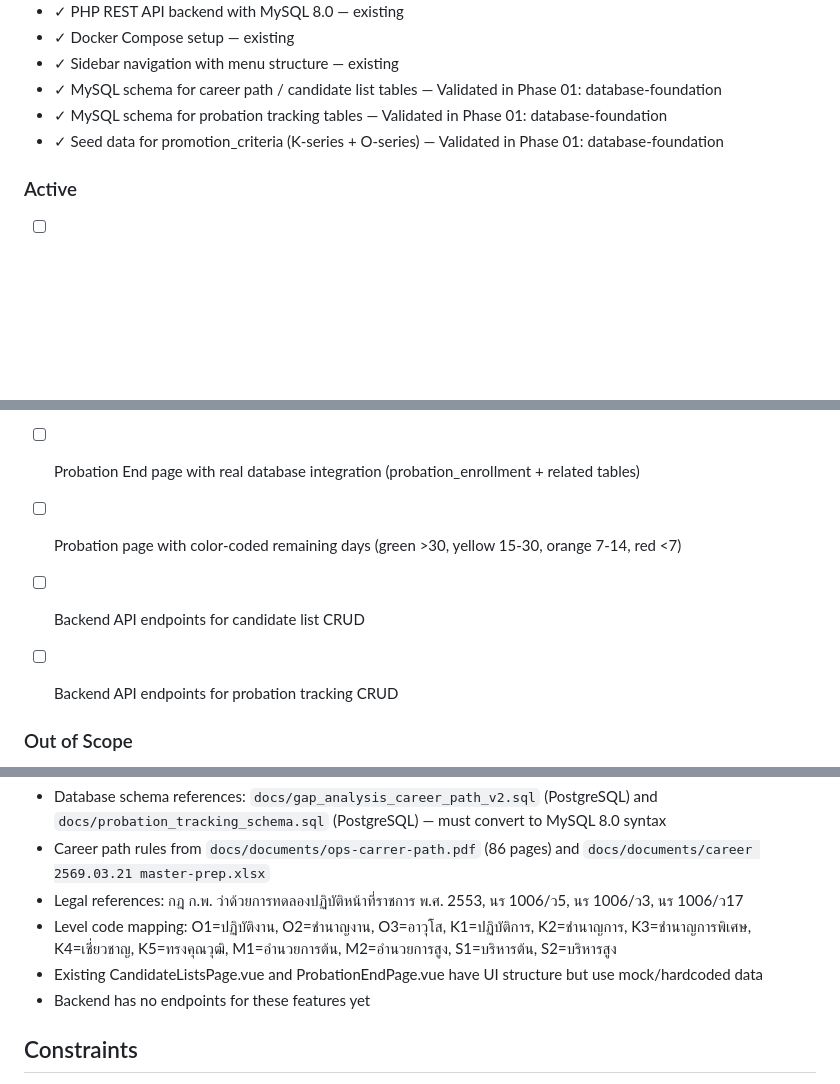
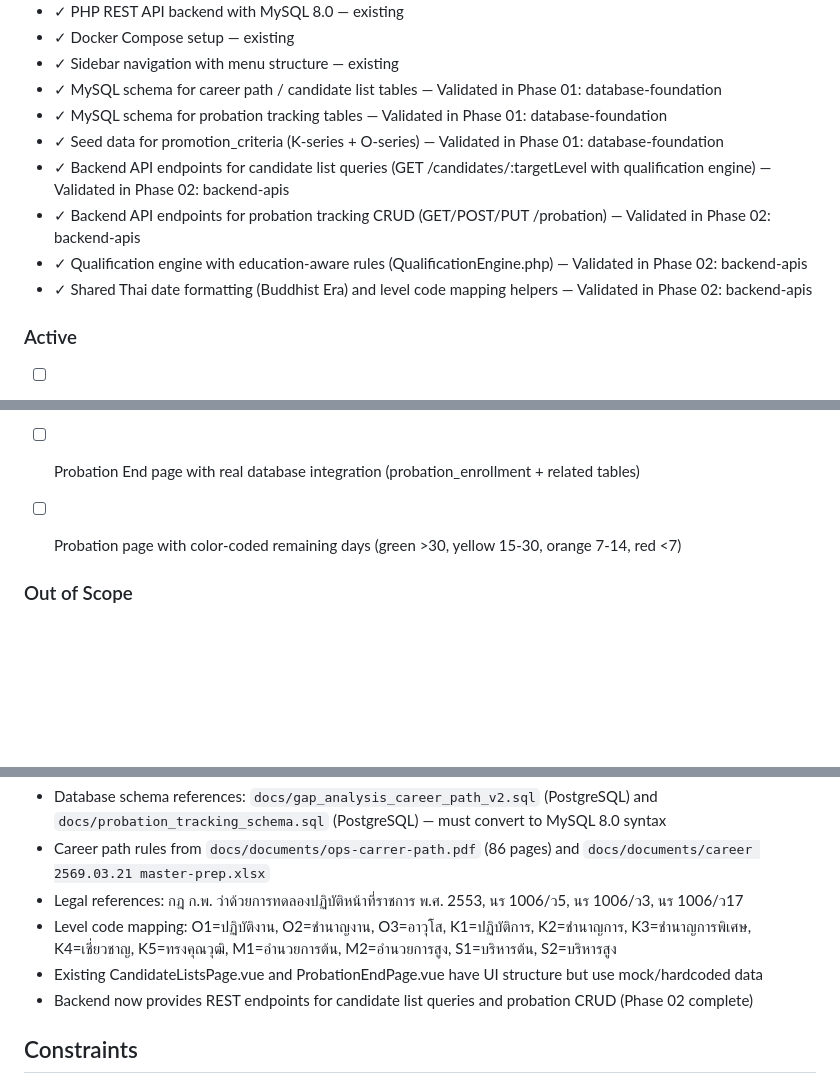
Before and after one commit to Arnutt-N/smart-port, a Markdown page: .planning/PROJECT.md, 3 parts joined by grey strips. GitHub-like rendering; blank space fills up the shorter version.

Commit message:
docs(phase-02): evolve PROJECT.md after phase completion

```diff
--- a/.planning/PROJECT.md
+++ b/.planning/PROJECT.md
@@ -21,6 +21,10 @@ HR สามารถดูบัญชีผู้มีคุณสมบั
 - ✓ MySQL schema for career path / candidate list tables — Validated in Phase 01: database-foundation
 - ✓ MySQL schema for probation tracking tables — Validated in Phase 01: database-foundation
 - ✓ Seed data for promotion_criteria (K-series + O-series) — Validated in Phase 01: database-foundation
+- ✓ Backend API endpoints for candidate list queries (GET /candidates/:targetLevel with qualification engine) — Validated in Phase 02: backend-apis
+- ✓ Backend API endpoints for probation tracking CRUD (GET/POST/PUT /probation) — Validated in Phase 02: backend-apis
+- ✓ Qualification engine with education-aware rules (QualificationEngine.php) — Validated in Phase 02: backend-apis
+- ✓ Shared Thai date formatting (Buddhist Era) and level code mapping helpers — Validated in Phase 02: backend-apis
 
 ### Active
 - [ ] Candidate List page with 4 tabs:
@@ -31,8 +35,6 @@ HR สามารถดูบัญชีผู้มีคุณสมบั
 - [ ] Candidate List calculates qualification status from promotion_criteria + qualification_calculation tables
 - [ ] Probation End page with real database integration (probation_enrollment + related tables)
 - [ ] Probation page with color-coded remaining days (green >30, yellow 15-30, orange 7-14, red <7)
-- [ ] Backend API endpoints for candidate list CRUD
-- [ ] Backend API endpoints for probation tracking CRUD
 
 
 ### Out of Scope
@@ -51,7 +53,7 @@ HR สามารถดูบัญชีผู้มีคุณสมบั
 - Legal references: กฎ ก.พ. ว่าด้วยการทดลองปฏิบัติหน้าที่ราชการ พ.ศ. 2553, นร 1006/ว5, นร 1006/ว3, นร 1006/ว17
 - Level code mapping: O1=ปฏิบัติงาน, O2=ชำนาญงาน, O3=อาวุโส, K1=ปฏิบัติการ, K2=ชำนาญการ, K3=ชำนาญการพิเศษ, K4=เชี่ยวชาญ, K5=ทรงคุณวุฒิ, M1=อำนวยการต้น, M2=อำนวยการสูง, S1=บริหารต้น, S2=บริหารสูง
 - Existing CandidateListsPage.vue and ProbationEndPage.vue have UI structure but use mock/hardcoded data
-- Backend has no endpoints for these features yet
+- Backend now provides REST endpoints for candidate list queries and probation CRUD (Phase 02 complete)
 
 ## Constraints
 
```
Also changed, not shown: other parts of .planning/PROJECT.md (+1 -1 lines).
